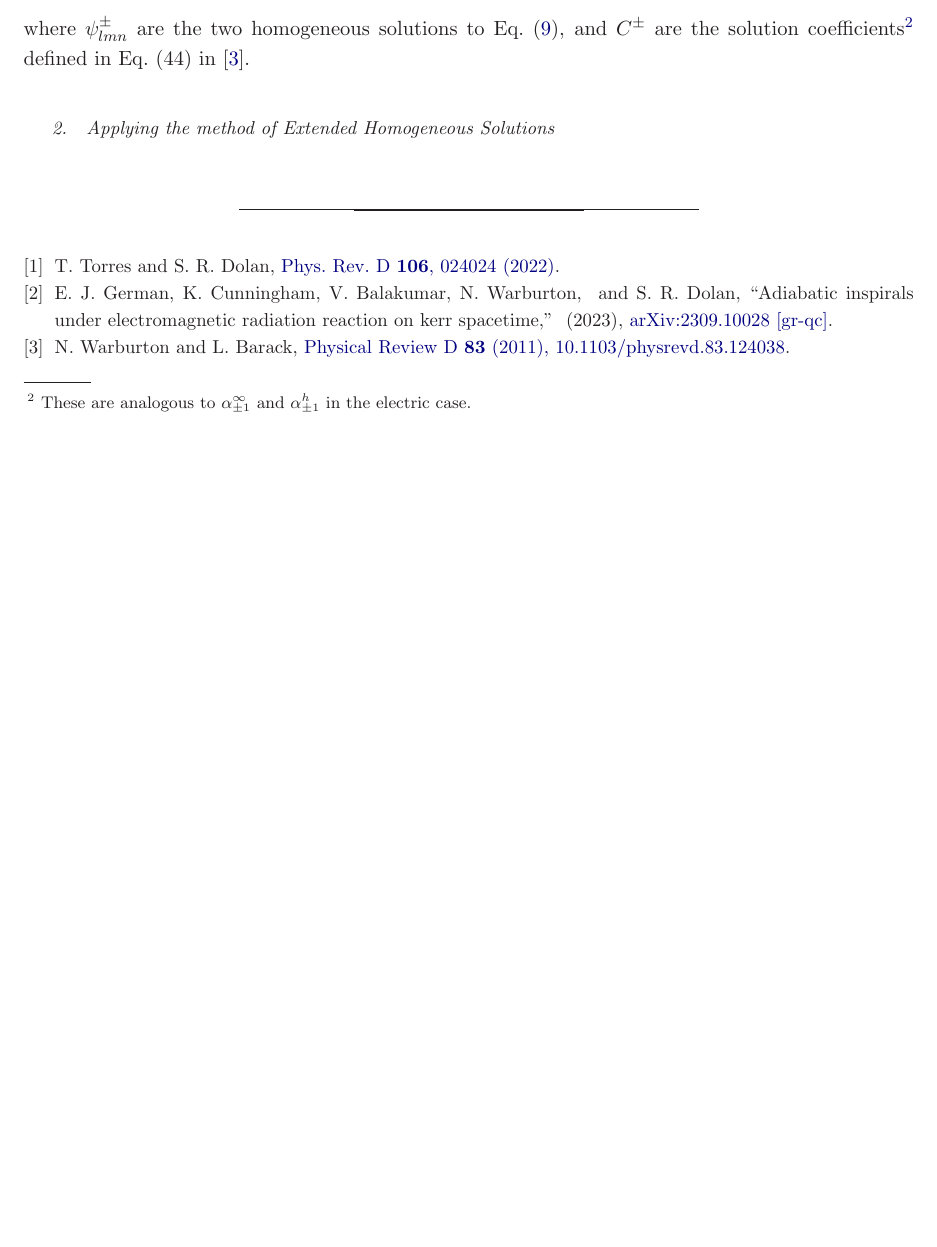
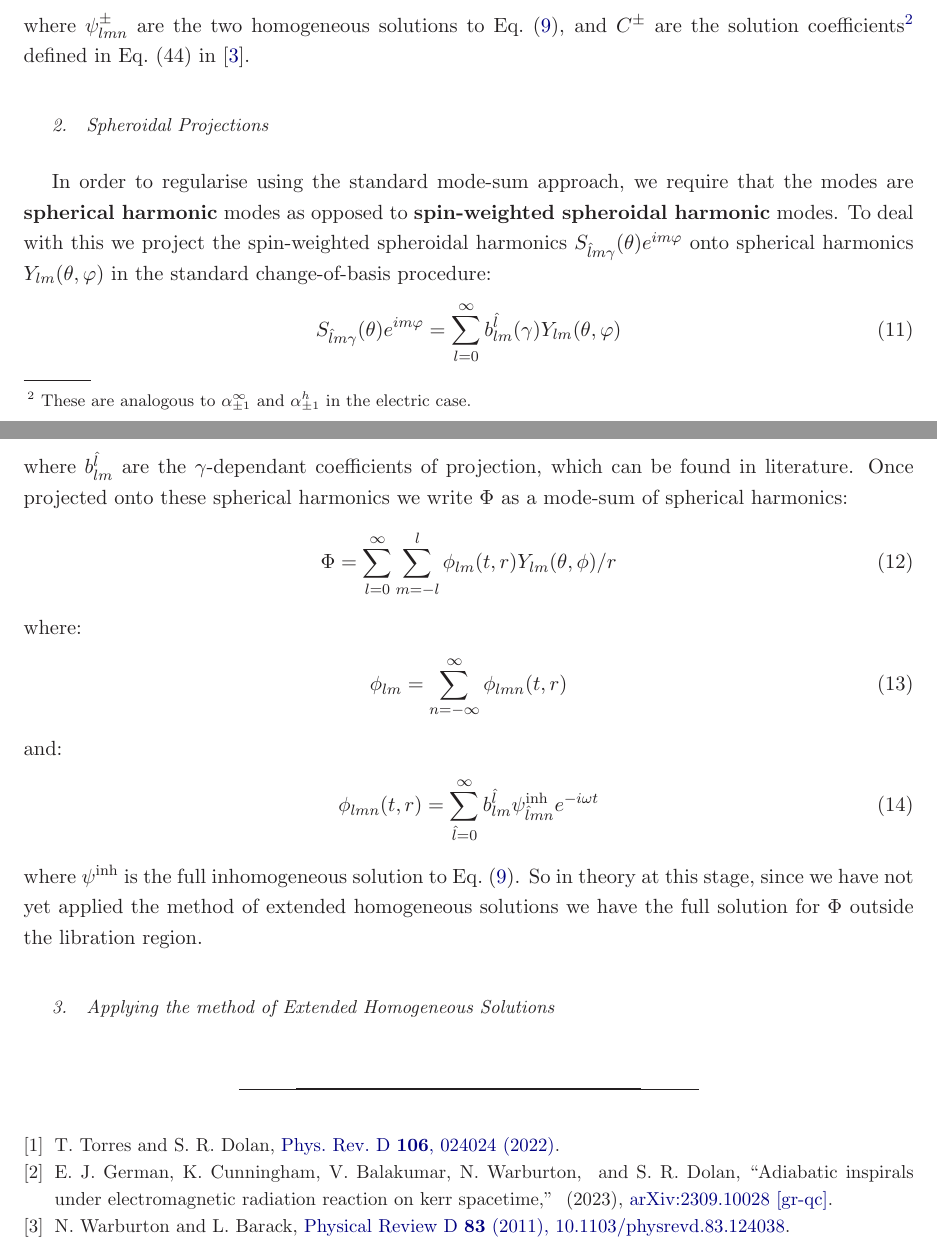
Before and after one commit to ethanjames100/ConservativeSelfForce, a LaTeX paper (Tex/main.tex): part of page 3 of 3 before the commit and two parts of pages 3 and 4 of 4 after it, the two joined at a grey line, cut so that both start at the same text, the shorter picture padded with empty space. Compiled offline with LaTeX, dvips and Ghostscript.

Commit message:
Added section on projecting to spherical harmonics

```diff
--- a/Tex/main.tex
+++ b/Tex/main.tex
@@ -134,7 +134,24 @@ where $\mathcal{T}$ is the Teukolsky radial equation operator for $s=0$ and $T_{
      \end{aligned}\right.
  \end{equation}
  where $\psi^\pm_{lmn}$ are the two homogeneous solutions to Eq.~\eqref{eqn:radialEquation}, and $C^\pm$ are the solution coefficients\footnote{These are analogous to $\alpha^\infty_{\pm1}$ and $\alpha^h_{\pm1}$ in the electric case.} defined in Eq.~(44) in \cite{Warburton_2011}.
-
+\subsubsection{Spheroidal Projections}
+In order to regularise using the standard mode-sum approach, we require that the modes are \textbf{spherical harmonic} modes as opposed to \textbf{spin-weighted spheroidal harmonic} modes. To deal with this we project the spin-weighted spheroidal harmonics $S_{\hat{l}m\gamma}(\theta)e^{im\varphi}$ onto spherical harmonics $Y_{lm}(\theta, \varphi)$ in the standard change-of-basis procedure:
+\begin{equation}
+    S_{\hat{l}m\gamma}(\theta) e^{im\varphi} = \sum\limits_{l=0}^\infty b^{\hat{l}}_{lm}(\gamma) Y_{lm}(\theta,\varphi)
+\end{equation}
+where $b^{\hat{l}}_{lm}$ are the $\gamma$-dependant coefficients of projection, which can be found in literature. Once projected onto these spherical harmonics we write $\Phi$ as a mode-sum of spherical harmonics:
+\begin{equation}
+    \Phi = \sum\limits_{l=0}^\infty \sum\limits_{m=-l}^l \phi_{lm}(t,r) Y_{lm}(\theta,\phi)/r
+\end{equation}
+where:
+\begin{equation}
+    \phi_{lm} = \sum\limits_{n=-\infty}^\infty \phi_{lmn}(t,r)
+\end{equation}
+and:
+\begin{equation}
+    \phi_{lmn}(t,r) = \sum_{\hat{l} =0}^\infty b^{\hat{l}}_{lm} \psi^\text{inh}_{\hat{l}mn} e^{-i\omega t}
+\end{equation}
+where $\psi^\text{inh}$ is the full inhomogeneous solution to Eq.~\eqref{eqn:radialEquation}. So in theory at this stage, since we have not yet applied the method of extended homogeneous solutions we have the full solution for $\Phi$ outside the libration region.
  \subsubsection{Applying the method of Extended Homogeneous Solutions}
 
 
```
